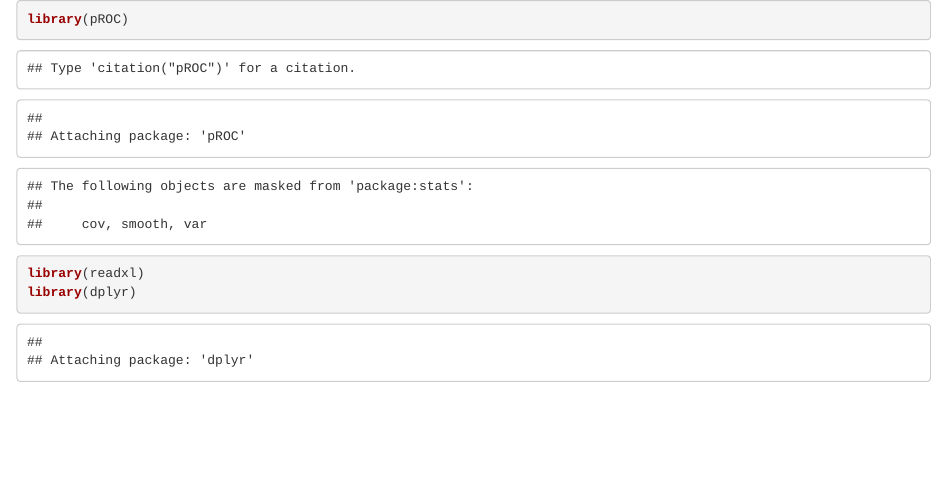
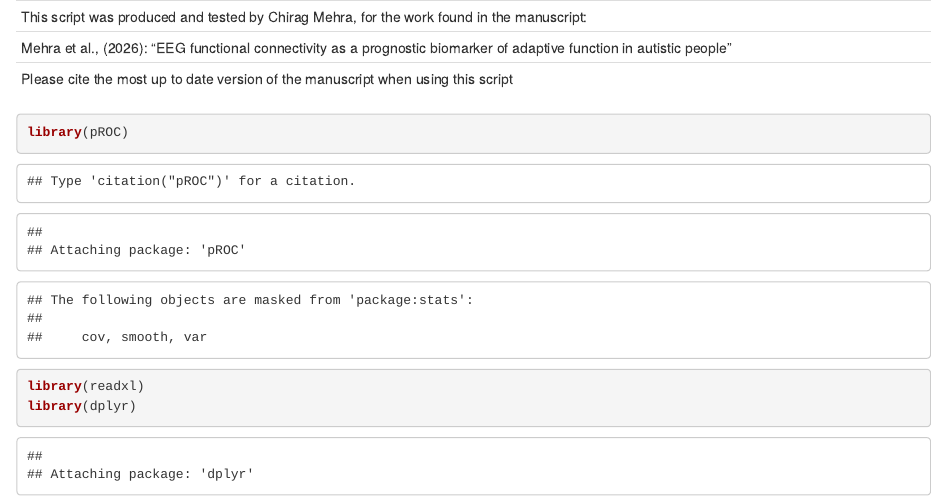
Before and after one commit to cmehra-brain/EEG_FC_autism, an R Markdown document (EEG_FC_prognostic_biomarker_Github.Rmd): the page in a window 1100 px wide, from its top. Rendered offline with R 4.5, knitr and Pandoc, with nearby package versions; some code elsewhere in the file could not run offline.

Commit message:
Update header with author and citation details
Added author information and citation instructions.

````diff
--- a/EEG_FC_prognostic_biomarker_Github.Rmd
+++ b/EEG_FC_prognostic_biomarker_Github.Rmd
@@ -1,3 +1,10 @@
+
+
+-----------------------------------------------------------------------
+This script was produced and tested by Chirag Mehra, for the work found in the manuscript:
+Mehra et al., (2026): "EEG functional connectivity as a prognostic biomarker of adaptive function in autistic people"
+Please cite the most up to date version of the manuscript when using this script
+-----------------------------------------------------------------------
 
 ```{r}
 library(pROC)
````
